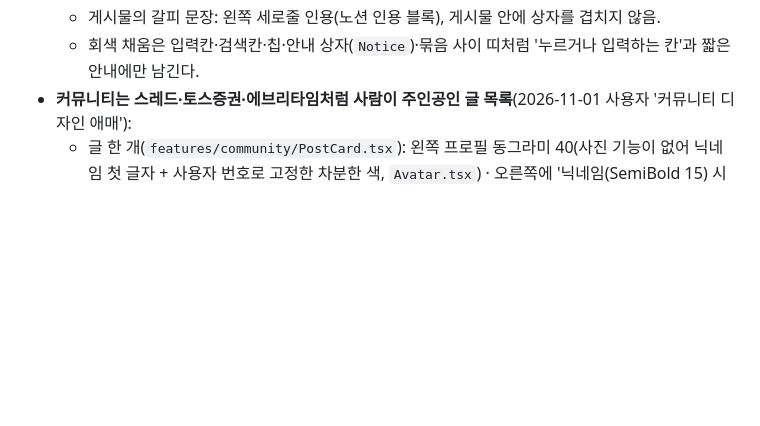
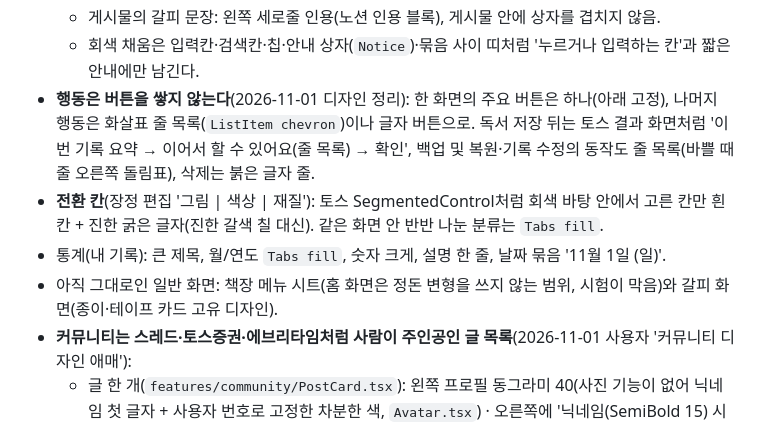
Before and after one commit to yuntyu01/chaekjang-hankyeon, a Markdown page: docs/DESIGN.md, the part around the change. GitHub-like rendering; blank space fills up the shorter version.

Commit message:
디자인 문서: 버튼 쌓지 않기·전환 칸·통계 기준

```diff
--- a/docs/DESIGN.md
+++ b/docs/DESIGN.md
@@ -300,6 +300,10 @@
   - 분위기 시트 소리 묶음: 위 얇은 선 + 여백.
   - 게시물의 갈피 문장: 왼쪽 세로줄 인용(노션 인용 블록), 게시물 안에 상자를 겹치지 않음.
   - 회색 채움은 입력칸·검색칸·칩·안내 상자(`Notice`)·묶음 사이 띠처럼 '누르거나 입력하는 칸'과 짧은 안내에만 남긴다.
+- **행동은 버튼을 쌓지 않는다**(2026-11-01 디자인 정리): 한 화면의 주요 버튼은 하나(아래 고정), 나머지 행동은 화살표 줄 목록(`ListItem chevron`)이나 글자 버튼으로. 독서 저장 뒤는 토스 결과 화면처럼 '이번 기록 요약 → 이어서 할 수 있어요(줄 목록) → 확인', 백업 및 복원·기록 수정의 동작도 줄 목록(바쁠 때 줄 오른쪽 돌림표), 삭제는 붉은 글자 줄.
+- **전환 칸**(장정 편집 '그림 | 색상 | 재질'): 토스 SegmentedControl처럼 회색 바탕 안에서 고른 칸만 흰 칸 + 진한 굵은 글자(진한 갈색 칠 대신). 같은 화면 안 반반 나눈 분류는 `Tabs fill`.
+- 통계(내 기록): 큰 제목, 월/연도 `Tabs fill`, 숫자 크게, 설명 한 줄, 날짜 묶음 '11월 1일 (일)'.
+- 아직 그대로인 일반 화면: 책장 메뉴 시트(홈 화면은 정돈 변형을 쓰지 않는 범위, 시험이 막음)와 갈피 화면(종이·테이프 카드 고유 디자인).
 - **커뮤니티는 스레드·토스증권·에브리타임처럼 사람이 주인공인 글 목록**(2026-11-01 사용자 '커뮤니티 디자인 애매'):
   - 글 한 개(`features/community/PostCard.tsx`): 왼쪽 프로필 동그라미 40(사진 기능이 없어 닉네임 첫 글자 + 사용자 번호로 고정한 차분한 색, `Avatar.tsx`) · 오른쪽에 '닉네임(SemiBold 15) 시간(14 회색)' 한 줄 → 쓴 글(16, 상세 17) → 갈피 문장(왼쪽 세로줄 명조) → 책 첨부(얇은 테두리 줄: 책 아이콘 · 제목 SemiBold · 저자·읽은 시간·분량) → 좋아요·댓글 아이콘(수는 0이면 숨김).
   - 목록은 상자 없이 화면 폭 그대로, 글 사이는 화면 끝까지 얇은 선. 위에는 반반 나눈 탭(`Tabs fill`: 고른 칸 굵은 본문색 + 칸 폭 밑줄).
```
